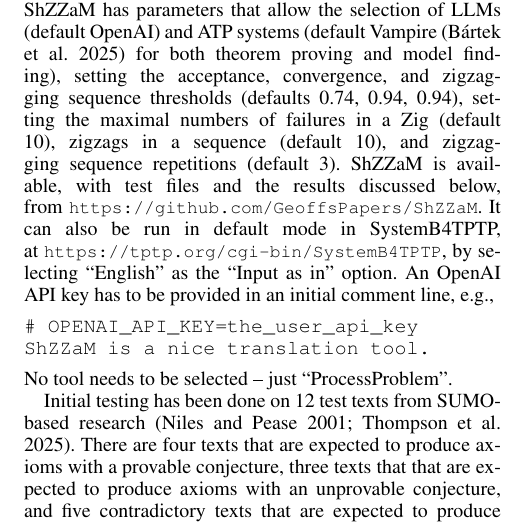
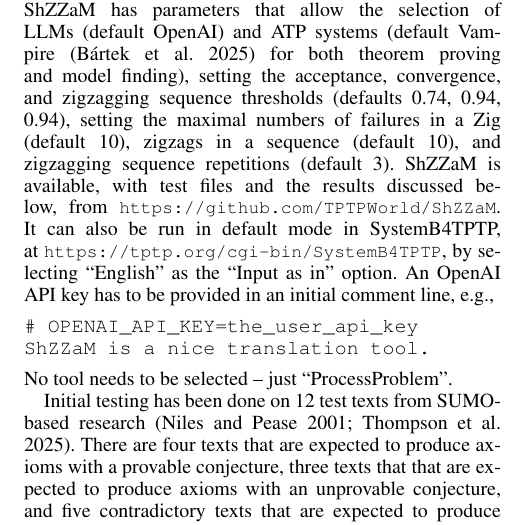
Before and after one commit to GeoffsPapers/ShZZaM, a LaTeX paper (2026_FLAIRS-39/ShZZaM.tex): part of one column of page 2 of 4, cut so that both start at the same text. Compiled offline with pdfLaTeX.

Commit message:
updated URL

```diff
--- a/2026_FLAIRS-39/ShZZaM.tex
+++ b/2026_FLAIRS-39/ShZZaM.tex
@@ -162,7 +162,7 @@ convergence, and zigzagging sequence thresholds (defaults 0.74, 0.94, 0.94), set
 numbers of failures in a Zig (default 10), zigzags in a sequence (default 10), and zigzagging
 sequence repetitions (default 3).
 ShZZaM is available, with test files and the results discussed below, from
-\smalltt{https://github.com/GeoffsPapers/ShZZaM}.
+\smalltt{https://github.com/TPTPWorld/ShZZaM}.
 It can also be run in default mode in SystemB4TPTP, at
 \smalltt{https://tptp.org/cgi-bin/SystemB4TPTP}, by selecting ``English'' as the ``Input as in''
 option.
```
